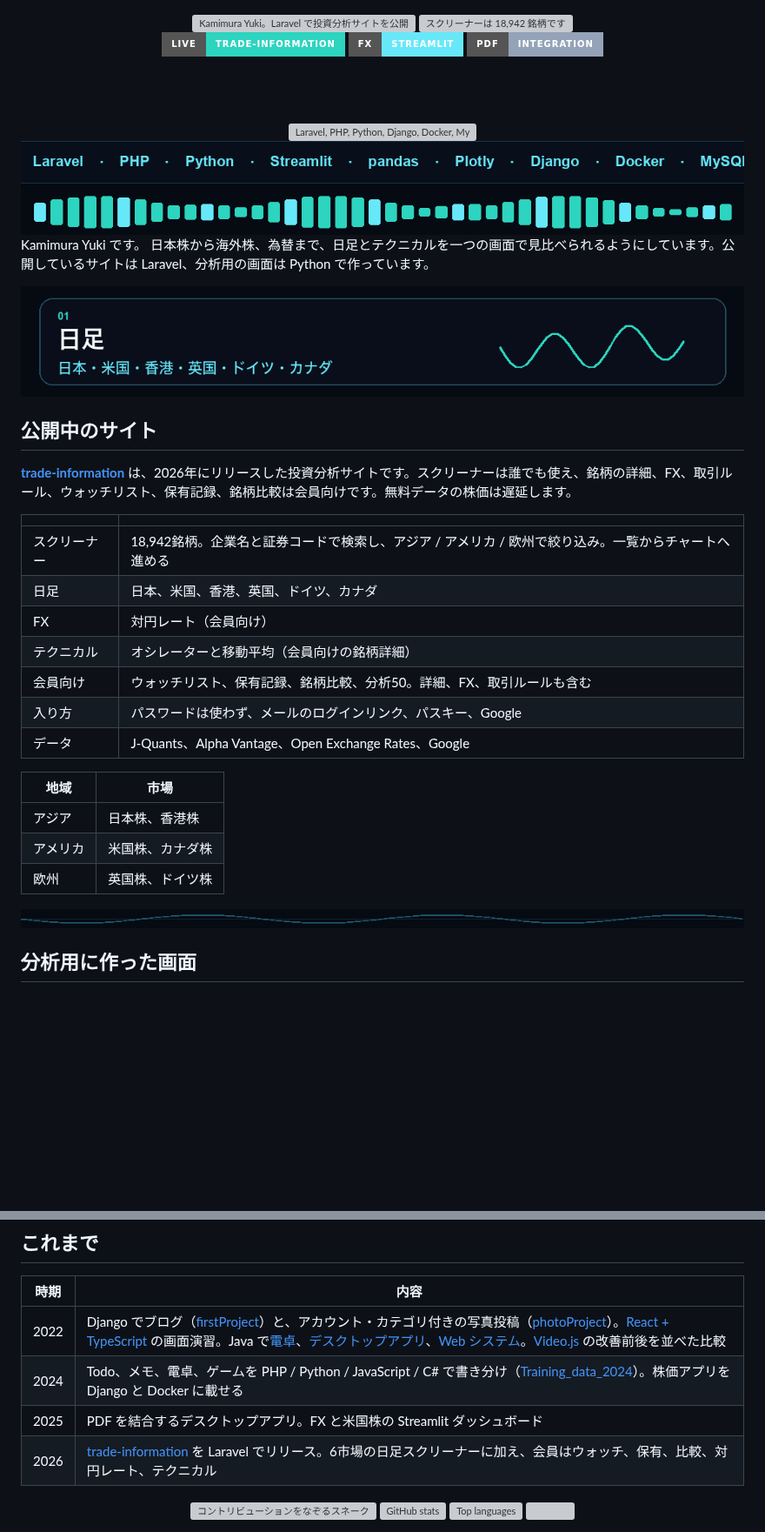
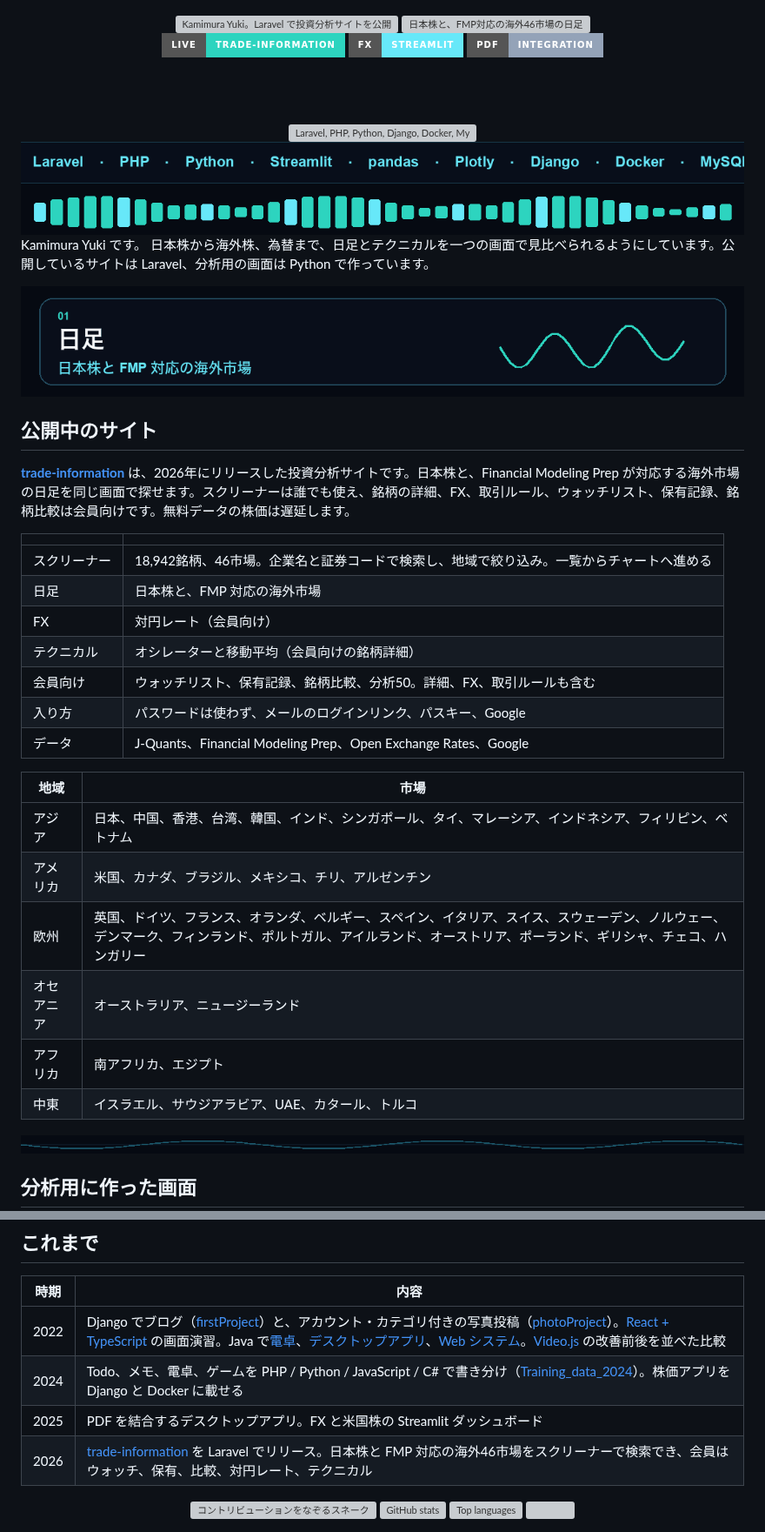
Before and after one commit to key-pro/key-pro, a Markdown page: README.md, 2 parts joined by grey strips. Shown at 87% size. Drawn GitHub-style; pictures changed too: assets/features.gif; badges without logos; blank space fills up the shorter version; grey boxes are pictures that could not be loaded.

Commit message:
Cover the expanded FMP market list on the profile.
Co-authored-by: Cursor <cursoragent@cursor.com>

```diff
--- a/README.md
+++ b/README.md
@@ -4,7 +4,7 @@
   <img src="assets/header.gif" alt="Kamimura Yuki。Laravel で投資分析サイトを公開" width="100%">
 </a>
 
-<img src="https://readme-typing-svg.demolab.com?font=Noto+Sans+JP&weight=600&size=22&duration=2800&pause=700&color=67E8F9&center=true&vCenter=true&width=980&height=48&lines=%E3%82%B9%E3%82%AF%E3%83%AA%E3%83%BC%E3%83%8A%E3%83%BC%E3%81%AF%2018%2C942%20%E9%8A%98%E6%9F%84%E3%81%A7%E3%81%99;%E4%BC%9A%E5%93%A1%E3%81%AF%E3%82%A6%E3%82%A9%E3%83%83%E3%83%81%E3%80%81%E4%BF%9D%E6%9C%89%E8%A8%98%E9%8C%B2%E3%80%81%E9%8A%98%E6%9F%84%E6%AF%94%E8%BC%83;%E6%97%A5%E8%B6%B3%E3%81%AF%E6%97%A5%E6%9C%AC%E3%83%BB%E7%B1%B3%E5%9B%BD%E3%83%BB%E9%A6%99%E6%B8%AF%E3%83%BB%E8%8B%B1%E5%9B%BD%E3%83%BB%E3%83%89%E3%82%A4%E3%83%84%E3%83%BB%E3%82%AB%E3%83%8A%E3%83%80;FX%20%E3%81%AF%E5%AF%BE%E5%86%86%E3%83%AC%E3%83%BC%E3%83%88%E3%80%82%E3%83%86%E3%82%AF%E3%83%8B%E3%82%AB%E3%83%AB%E3%81%AF%E3%82%AA%E3%82%B7%E3%83%AC%E3%83%BC%E3%82%BF%E3%83%BC%E3%81%A8%E7%A7%BB%E5%8B%95%E5%B9%B3%E5%9D%87" alt="スクリーナーは 18,942 銘柄です">
+<img src="https://readme-typing-svg.demolab.com?font=Noto+Sans+JP&weight=600&size=22&duration=2800&pause=700&color=67E8F9&center=true&vCenter=true&width=980&height=48&lines=%E6%97%A5%E6%9C%AC%E6%A0%AA%E3%81%A8%E3%80%81FMP%E5%AF%BE%E5%BF%9C%E3%81%AE%E6%B5%B7%E5%A4%9646%E5%B8%82%E5%A0%B4%E3%81%AE%E6%97%A5%E8%B6%B3;%E3%82%B9%E3%82%AF%E3%83%AA%E3%83%BC%E3%83%8A%E3%83%BC%E3%81%AF%2018%2C942%20%E9%8A%98%E6%9F%84%E3%81%A7%E3%81%99;%E4%BC%9A%E5%93%A1%E3%81%AF%E3%82%A6%E3%82%A9%E3%83%83%E3%83%81%E3%80%81%E4%BF%9D%E6%9C%89%E8%A8%98%E9%8C%B2%E3%80%81%E9%8A%98%E6%9F%84%E6%AF%94%E8%BC%83;FX%20%E3%81%AF%E5%AF%BE%E5%86%86%E3%83%AC%E3%83%BC%E3%83%88%E3%80%82%E3%83%86%E3%82%AF%E3%83%8B%E3%82%AB%E3%83%AB%E3%81%AF%E3%82%AA%E3%82%B7%E3%83%AC%E3%83%BC%E3%82%BF%E3%83%BC%E3%81%A8%E7%A7%BB%E5%8B%95%E5%B9%B3%E5%9D%87" alt="日本株と、FMP対応の海外46市場の日足">
 
 <br>
 
@@ -32,23 +32,26 @@ Kamimura Yuki です。
 
 ## 公開中のサイト
 
-**[trade-information](https://trade-information.laravel.cloud/Meigara)** は、2026年にリリースした投資分析サイトです。スクリーナーは誰でも使え、銘柄の詳細、FX、取引ルール、ウォッチリスト、保有記録、銘柄比較は会員向けです。無料データの株価は遅延します。
+**[trade-information](https://trade-information.laravel.cloud/Meigara)** は、2026年にリリースした投資分析サイトです。日本株と、Financial Modeling Prep が対応する海外市場の日足を同じ画面で探せます。スクリーナーは誰でも使え、銘柄の詳細、FX、取引ルール、ウォッチリスト、保有記録、銘柄比較は会員向けです。無料データの株価は遅延します。
 
 | | |
 | --- | --- |
-| スクリーナー | 18,942銘柄。企業名と証券コードで検索し、アジア / アメリカ / 欧州で絞り込み。一覧からチャートへ進める |
-| 日足 | 日本、米国、香港、英国、ドイツ、カナダ |
+| スクリーナー | 18,942銘柄、46市場。企業名と証券コードで検索し、地域で絞り込み。一覧からチャートへ進める |
+| 日足 | 日本株と、FMP 対応の海外市場 |
 | FX | 対円レート（会員向け） |
 | テクニカル | オシレーターと移動平均（会員向けの銘柄詳細） |
 | 会員向け | ウォッチリスト、保有記録、銘柄比較、分析50。詳細、FX、取引ルールも含む |
 | 入り方 | パスワードは使わず、メールのログインリンク、パスキー、Google |
-| データ | J-Quants、Alpha Vantage、Open Exchange Rates、Google |
+| データ | J-Quants、Financial Modeling Prep、Open Exchange Rates、Google |
 
 | 地域 | 市場 |
 | --- | --- |
-| アジア | 日本株、香港株 |
-| アメリカ | 米国株、カナダ株 |
-| 欧州 | 英国株、ドイツ株 |
+| アジア | 日本、中国、香港、台湾、韓国、インド、シンガポール、タイ、マレーシア、インドネシア、フィリピン、ベトナム |
+| アメリカ | 米国、カナダ、ブラジル、メキシコ、チリ、アルゼンチン |
+| 欧州 | 英国、ドイツ、フランス、オランダ、ベルギー、スペイン、イタリア、スイス、スウェーデン、ノルウェー、デンマーク、フィンランド、ポルトガル、アイルランド、オーストリア、ポーランド、ギリシャ、チェコ、ハンガリー |
+| オセアニア | オーストラリア、ニュージーランド |
+| アフリカ | 南アフリカ、エジプト |
+| 中東 | イスラエル、サウジアラビア、UAE、カタール、トルコ |
 
 <img src="assets/divider.gif" alt="" width="100%">
 
@@ -90,7 +93,7 @@ Tkinter の画面に PDF をドロップすると、ファイル名の数字順
 | 2022 | Django でブログ（[firstProject](https://github.com/key-pro/firstProject)）と、アカウント・カテゴリ付きの写真投稿（[photoProject](https://github.com/key-pro/photoProject)）。[React + TypeScript](https://github.com/key-pro/react-typescript-app) の画面演習。Java で[電卓](https://github.com/key-pro/java-calculator)、[デスクトップアプリ](https://github.com/key-pro/java_application)、[Web システム](https://github.com/key-pro/java_websystem)。[Video.js](https://github.com/key-pro/Video.js-Yes-improvement) の改善前後を並べた比較 |
 | 2024 | Todo、メモ、電卓、ゲームを PHP / Python / JavaScript / C# で書き分け（[Training_data_2024](https://github.com/key-pro/Training_data_2024)）。株価アプリを Django と Docker に載せる |
 | 2025 | PDF を結合するデスクトップアプリ。FX と米国株の Streamlit ダッシュボード |
-| 2026 | [trade-information](https://trade-information.laravel.cloud/Meigara) を Laravel でリリース。6市場の日足スクリーナーに加え、会員はウォッチ、保有、比較、対円レート、テクニカル |
+| 2026 | [trade-information](https://trade-information.laravel.cloud/Meigara) を Laravel でリリース。日本株と FMP 対応の海外46市場をスクリーナーで検索でき、会員はウォッチ、保有、比較、対円レート、テクニカル |
 
 <div align="center">
 
```
Also changed, not shown: 1 other file.
